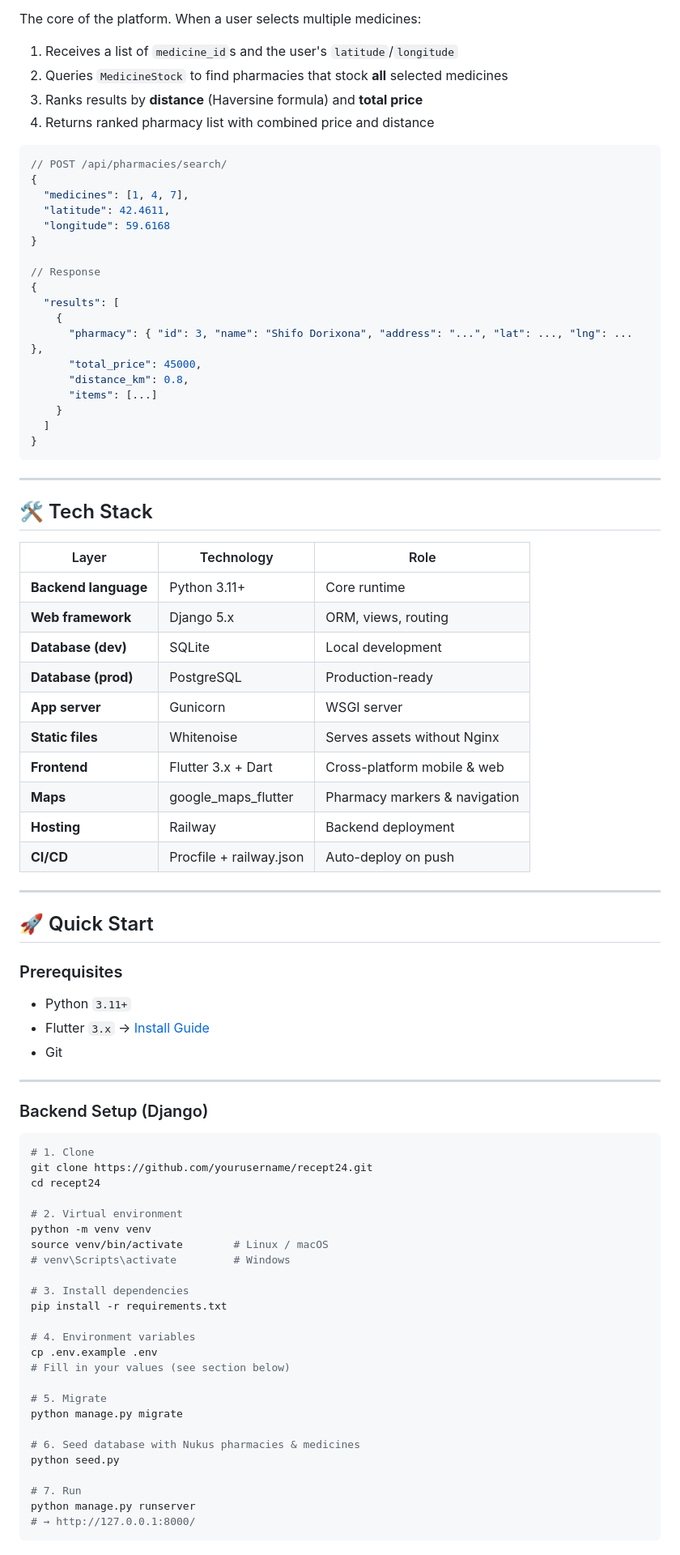
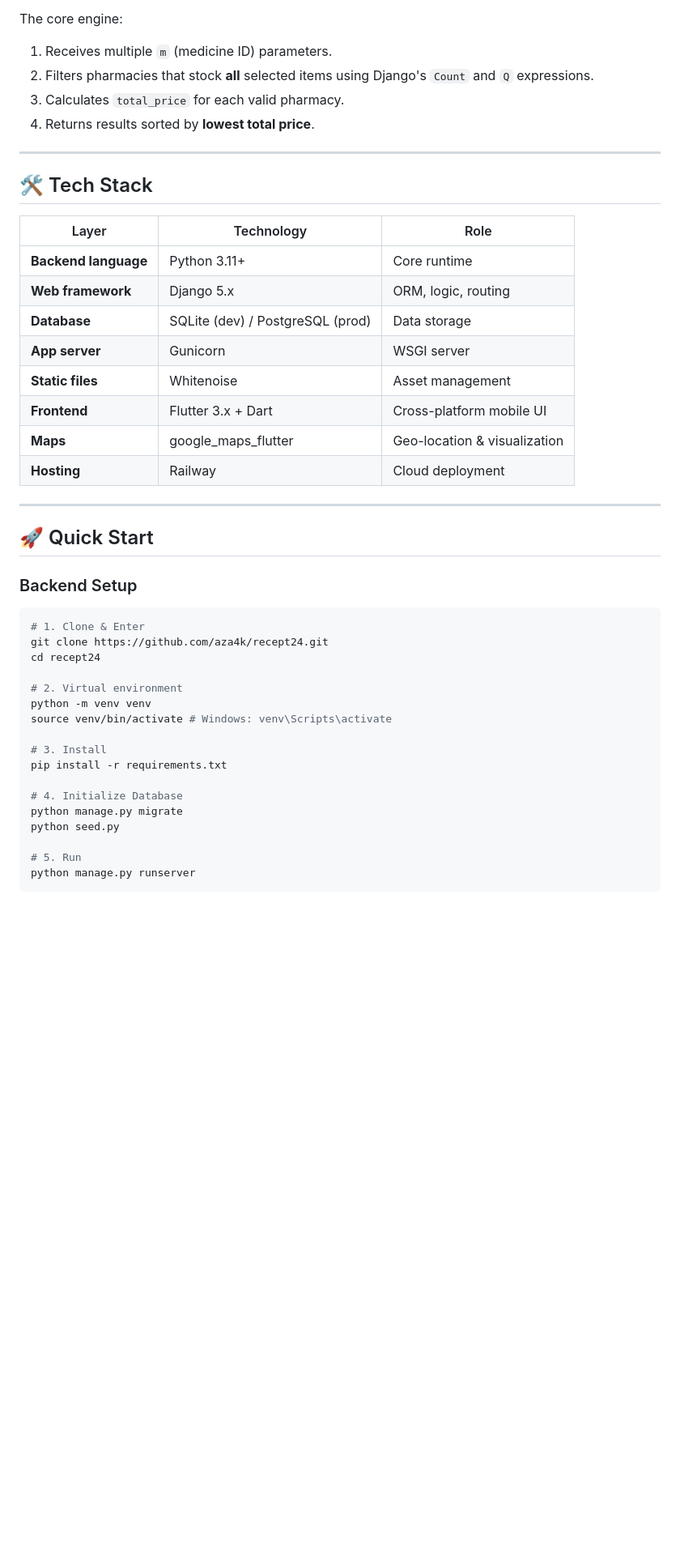
Before and after one commit to aza4k/recept24, a Markdown page: README.md, the part around one of its changes. Shown at 81% size. Rendered like a GitHub page; blank space fills up the shorter version.

Commit message:
Fix technical inconsistencies in README.md to match actual code

````diff
--- a/README.md
+++ b/README.md
@@ -141,31 +136,9 @@ Base URL: `https://your-app.railway.app/api/`
 
-The core of the platform. When a user selects multiple medicines:
-
-1. Receives a list of `medicine_id`s and the user's `latitude`/`longitude`
-2. Queries `MedicineStock` to find pharmacies that stock **all** selected medicines
-3. Ranks results by **distance** (Haversine formula) and **total price**
-4. Returns ranked pharmacy list with combined price and distance
-
-```json
-// POST /api/pharmacies/search/
-{
-  "medicines": [1, 4, 7],
-  "latitude": 42.4611,
-  "longitude": 59.6168
-}
-
-// Response
-{
-  "results": [
-    {
-      "pharmacy": { "id": 3, "name": "Shifо Dorixona", "address": "...", "lat": ..., "lng": ... },
-      "total_price": 45000,
-      "distance_km": 0.8,
-      "items": [...]
-    }
-  ]
-}
-```
+The core engine:
+1. Receives multiple `m` (medicine ID) parameters.
+2. Filters pharmacies that stock **all** selected items using Django's `Count` and `Q` expressions.
+3. Calculates `total_price` for each valid pharmacy.
+4. Returns results sorted by **lowest total price**.
 
 ---
 
@@ -174,55 +147,37 @@ The core of the platform. When a user selects multiple medicines:
 | Layer | Technology | Role |
 |---|---|---|
 | **Backend language** | Python 3.11+ | Core runtime |
-| **Web framework** | Django 5.x | ORM, views, routing |
-| **Database (dev)** | SQLite | Local development |
-| **Database (prod)** | PostgreSQL | Production-ready |
+| **Web framework** | Django 5.x | ORM, logic, routing |
+| **Database** | SQLite (dev) / PostgreSQL (prod) | Data storage |
 | **App server** | Gunicorn | WSGI server |
-| **Static files** | Whitenoise | Serves assets without Nginx |
-| **Frontend** | Flutter 3.x + Dart | Cross-platform mobile & web |
-| **Maps** | google_maps_flutter | Pharmacy markers & navigation |
-| **Hosting** | Railway | Backend deployment |
-| **CI/CD** | Procfile + railway.json | Auto-deploy on push |
+| **Static files** | Whitenoise | Asset management |
+| **Frontend** | Flutter 3.x + Dart | Cross-platform mobile UI |
+| **Maps** | google_maps_flutter | Geo-location & visualization |
+| **Hosting** | Railway | Cloud deployment |
 
 ---
 
 ## 🚀 Quick Start
 
-### Prerequisites
-
-- Python `3.11+`
-- Flutter `3.x` → [Install Guide](https://docs.flutter.dev/get-started/install)
-- Git
-
----
-
-### Backend Setup (Django)
+### Backend Setup
 
 ```bash
-# 1. Clone
-git clone https://github.com/yourusername/recept24.git
+# 1. Clone & Enter
+git clone https://github.com/aza4k/recept24.git
 cd recept24
 
 # 2. Virtual environment
 python -m venv venv
-source venv/bin/activate        # Linux / macOS
-# venv\Scripts\activate         # Windows
+source venv/bin/activate # Windows: venv\Scripts\activate
 
-# 3. Install dependencies
+# 3. Install
 pip install -r requirements.txt
 
-# 4. Environment variables
-cp .env.example .env
-# Fill in your values (see section below)
-
-# 5. Migrate
+# 4. Initialize Database
 python manage.py migrate
-
-# 6. Seed database with Nukus pharmacies & medicines
 python seed.py
 
-# 7. Run
+# 5. Run
 python manage.py runserver
-# → http://127.0.0.1:8000/
 ```
 
````
Also changed, not shown: other parts of README.md (+26 -105 lines).
